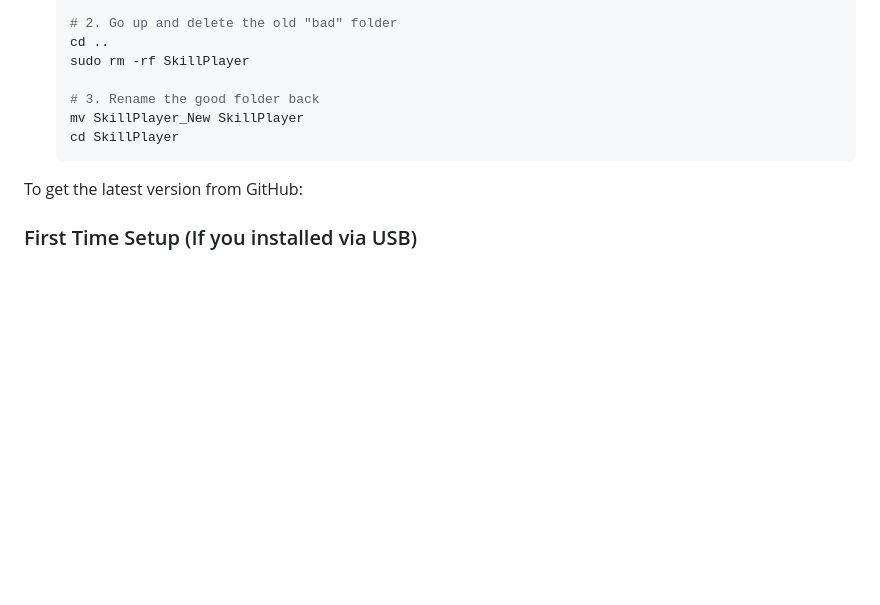
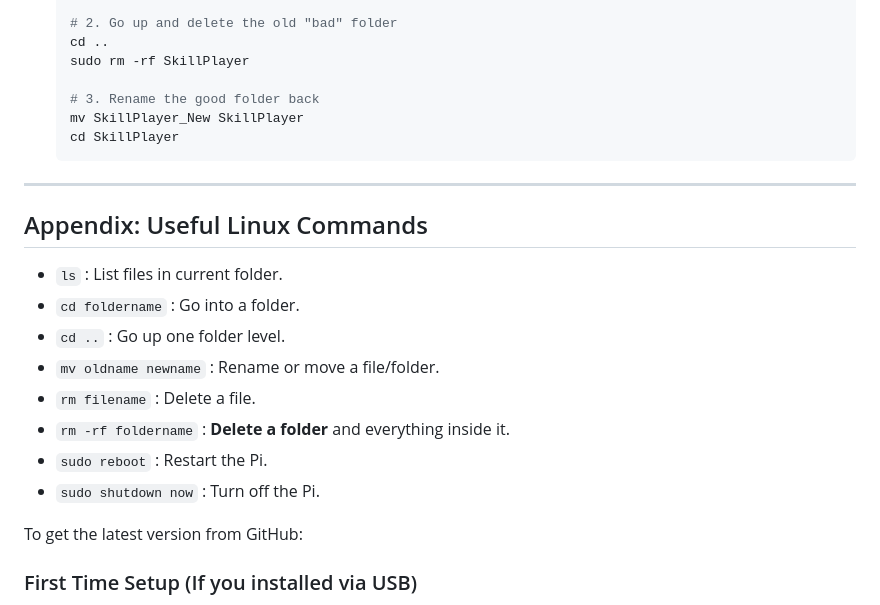
Before and after one commit to SirHodges/SkillPlayer, a Markdown page: SkillPlayer/RASPBERRY_PI.md, the part around the change. Rendered like a GitHub page; blank space fills up the shorter version.

Commit message:
docs: added linux cheat sheet

````diff
--- a/SkillPlayer/RASPBERRY_PI.md
+++ b/SkillPlayer/RASPBERRY_PI.md
@@ -121,6 +121,17 @@ Now you check double-click it anytime to launch the app!
   cd SkillPlayer
   ```
 
+---
+## Appendix: Useful Linux Commands
+*   `ls` : List files in current folder.
+*   `cd foldername` : Go into a folder.
+*   `cd ..` : Go up one folder level.
+*   `mv oldname newname` : Rename or move a file/folder.
+*   `rm filename` : Delete a file.
+*   `rm -rf foldername` : **Delete a folder** and everything inside it.
+*   `sudo reboot` : Restart the Pi.
+*   `sudo shutdown now` : Turn off the Pi.
+
 To get the latest version from GitHub:
 
 ### First Time Setup (If you installed via USB)
````
